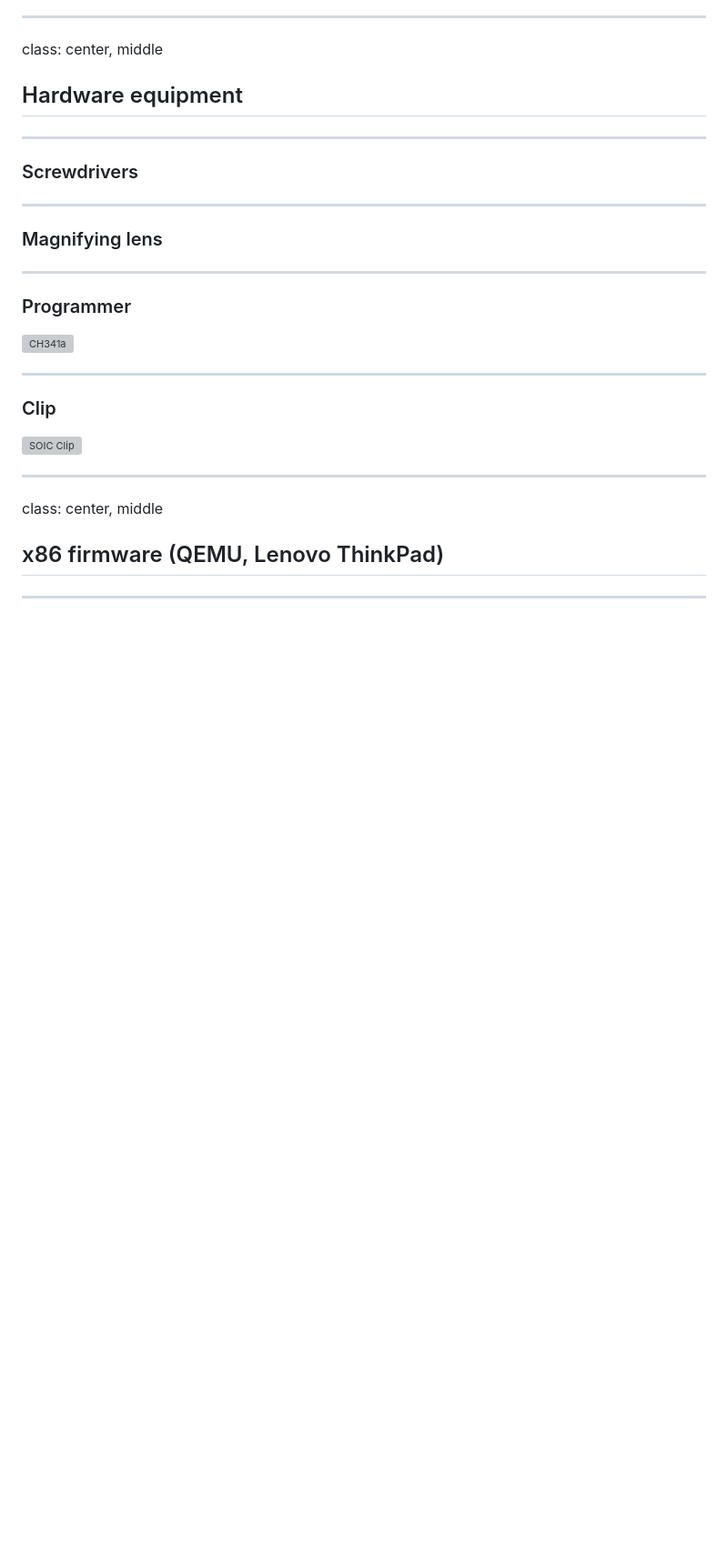
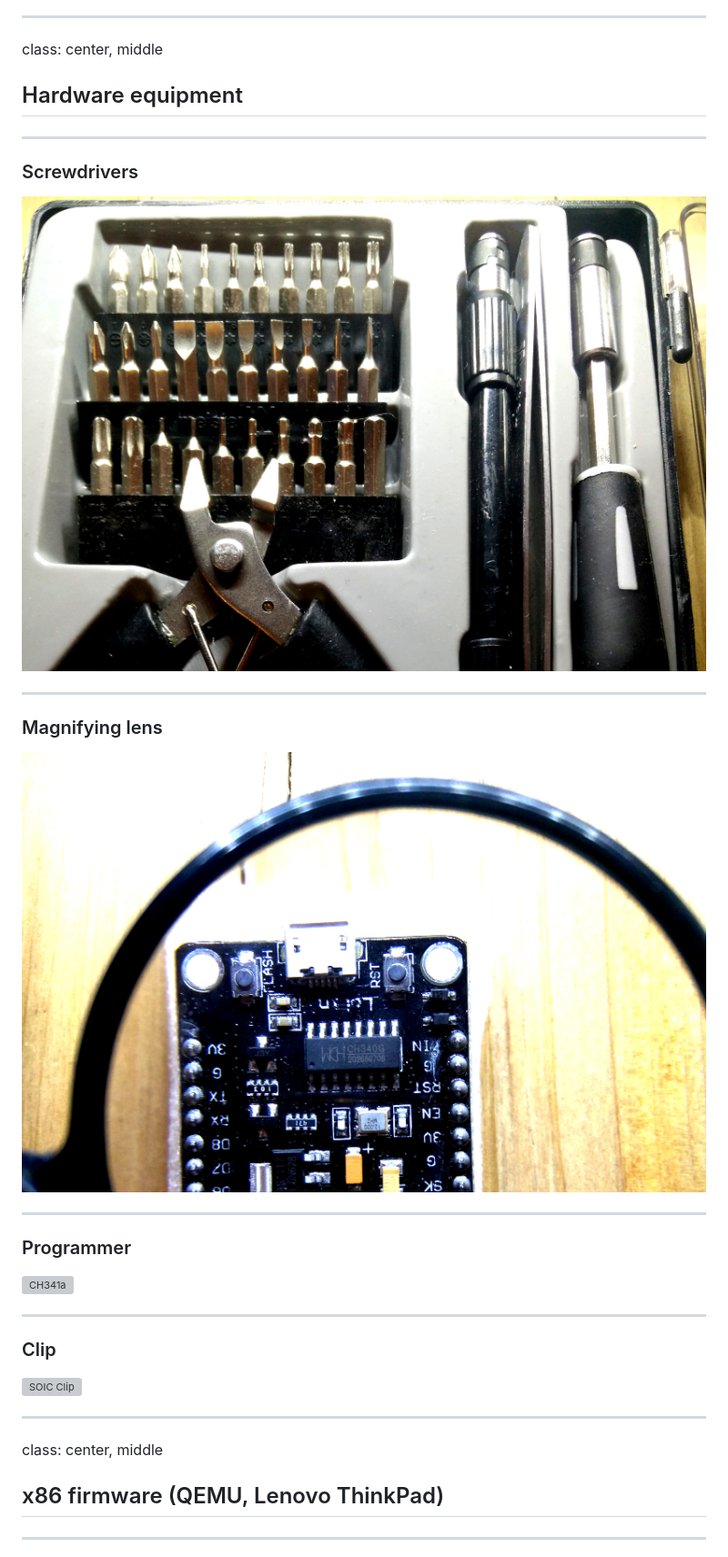
Before and after one commit to orangecms/open-source-firmware, a Markdown page: slides.md, the part around the change. Shown: that part at 91% size. Rendered like a GitHub page; pictures changed too: img/magnifying-lens.jpg (added), img/screwdrivers.jpg (added); blank space fills up the shorter version; grey boxes are pictures that could not be loaded.

Commit message:
add images for screwdrivers and magnifying lens

```diff
--- a/slides.md
+++ b/slides.md
@@ -112,9 +112,13 @@ class: center, middle
 
 ### Screwdrivers
 
+![Screwdrivers](img/screwdrivers.jpg)
+
 ---
 
 ### Magnifying lens
+
+![Magnifying lens](img/magnifying-lens.jpg)
 
 ---
 
```
